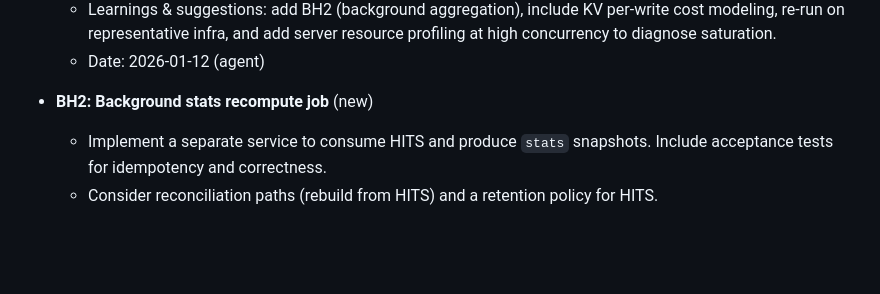
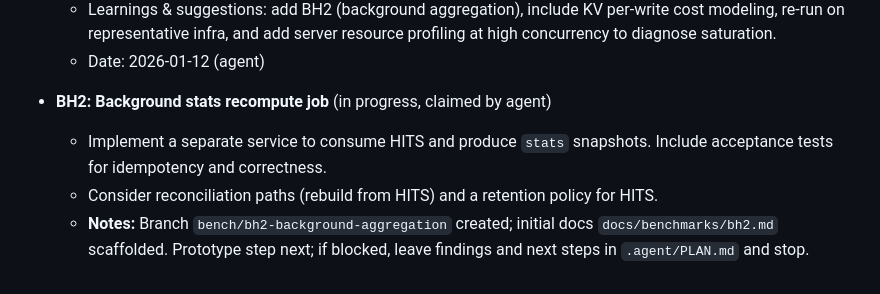
Before and after one commit to rmax-ai/rlinks, a Markdown page: .agent/PLAN.md, the part around the change. GitHub-like rendering; blank space fills up the shorter version.

Commit message:
docs(bh2): add BH2 design and mark BH2 claimed

```diff
--- a/.agent/PLAN.md
+++ b/.agent/PLAN.md
@@ -64,6 +64,7 @@ This document tracks the tasks required to bring `docs/SPEC.md` to a "Final" sta
   - Learnings & suggestions: add BH2 (background aggregation), include KV per-write cost modeling, re-run on representative infra, and add server resource profiling at high concurrency to diagnose saturation.
   - Date: 2026-01-12 (agent)
 
-- **BH2: Background stats recompute job** (new)
+- **BH2: Background stats recompute job** (in progress, claimed by agent)
   - Implement a separate service to consume HITS and produce `stats` snapshots. Include acceptance tests for idempotency and correctness.
   - Consider reconciliation paths (rebuild from HITS) and a retention policy for HITS.
+  - **Notes:** Branch `bench/bh2-background-aggregation` created; initial docs `docs/benchmarks/bh2.md` scaffolded. Prototype step next; if blocked, leave findings and next steps in `.agent/PLAN.md` and stop.
```
Also changed, not shown: docs/benchmarks/bh2.md (added, +29 -0 lines).
